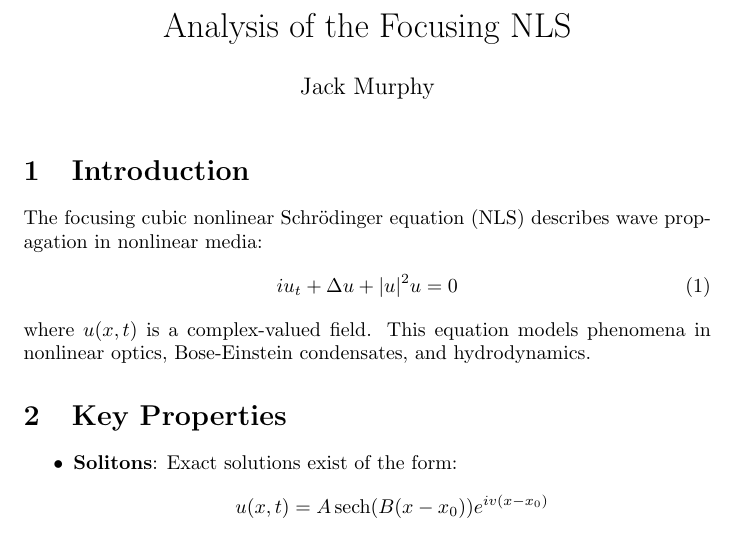
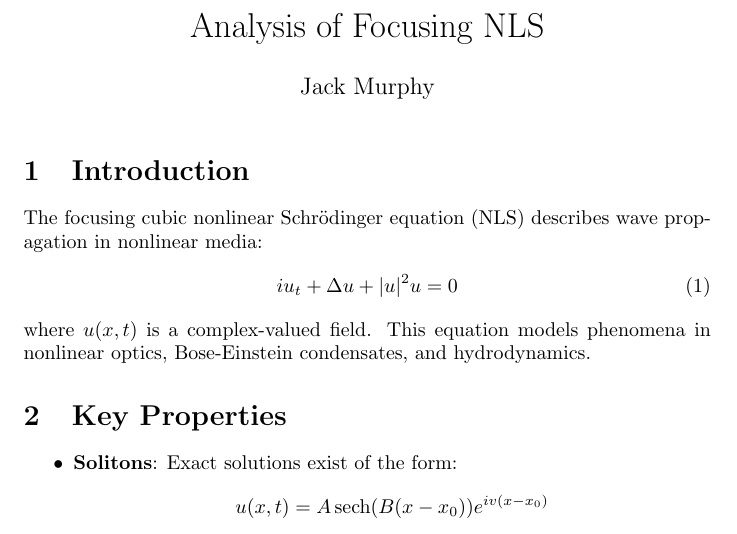
Before and after one commit to jackmurphy-UA/focusing-nls-spectral-rk4, a LaTeX document (report.tex): part of page 1 of 4, cut so that both start at the same text. Compiled offline with pdfLaTeX.

Commit message:
Fix title formatting in report.tex

```diff
--- a/report.tex
+++ b/report.tex
@@ -29,7 +29,7 @@
     breakatwhitespace=false,
 }
 
-\title{Analysis of the Focusing NLS}
+\title{Analysis of Focusing NLS}
 \author{Jack Murphy}
 \date{}
 
```
